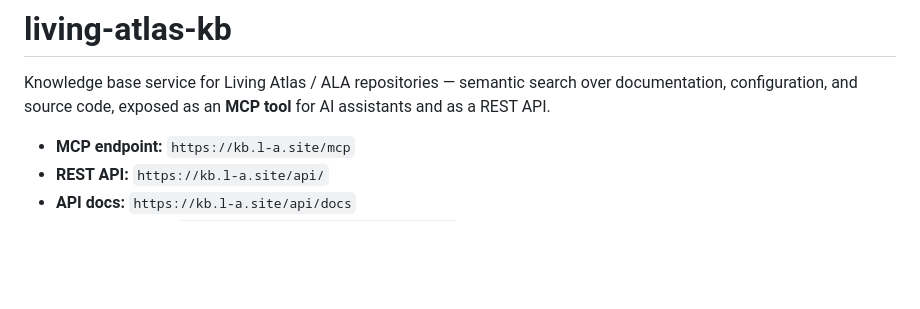
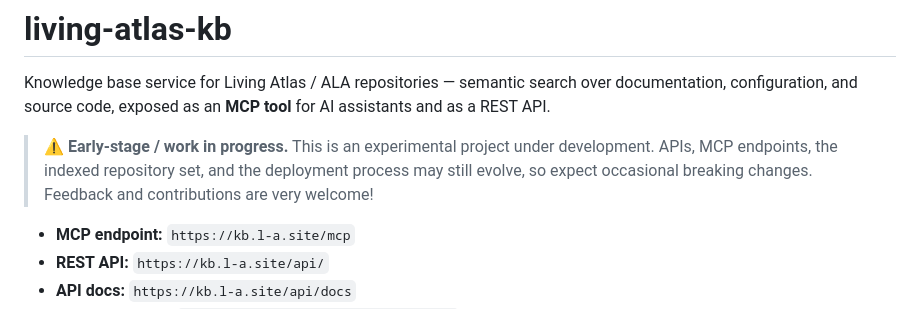
Before and after one commit to living-atlases/kb, a Markdown page: README.md, the part around the change. Rendered like a GitHub page; blank space fills up the shorter version.

Commit message:
docs(readme): add early-stage / work-in-progress notice

```diff
--- a/README.md
+++ b/README.md
@@ -1,6 +1,11 @@
 # living-atlas-kb
 
 Knowledge base service for Living Atlas / ALA repositories — semantic search over documentation, configuration, and source code, exposed as an **MCP tool** for AI assistants and as a REST API.
+
+> ⚠️ **Early-stage / work in progress.** This is an experimental project under
+> development. APIs, MCP endpoints, the indexed repository set, and the deployment
+> process may still evolve, so expect occasional breaking changes. Feedback and
+> contributions are very welcome!
 
 - **MCP endpoint:** `https://kb.l-a.site/mcp`
 - **REST API:** `https://kb.l-a.site/api/`
```
